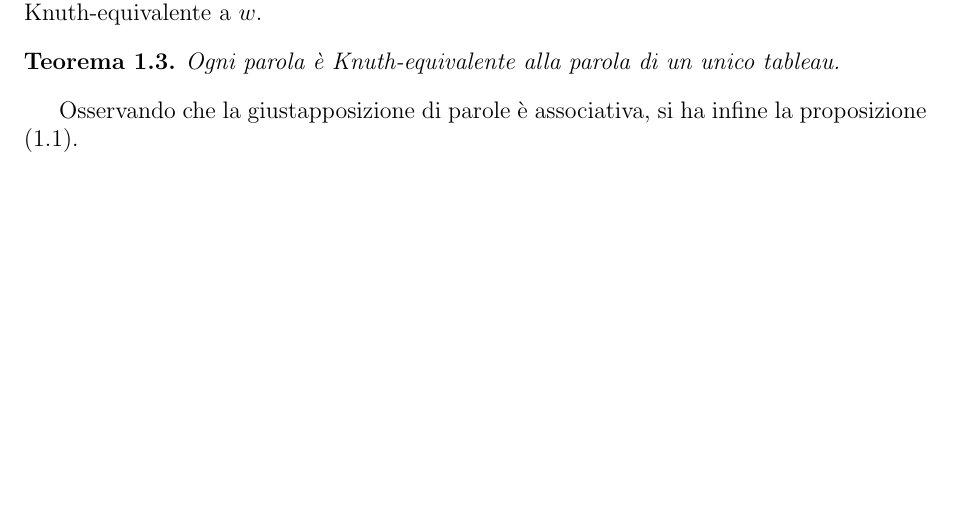
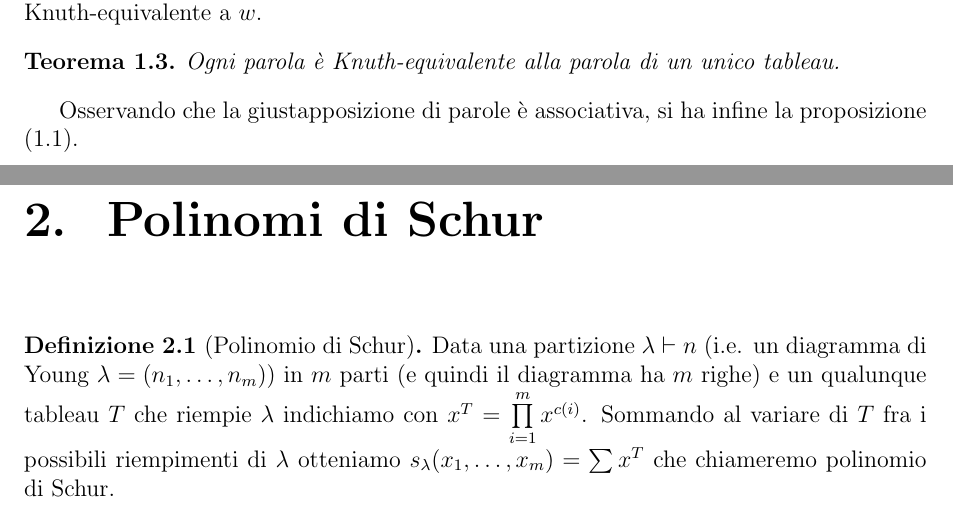
Before and after one commit to sciamp/tesi, a LaTeX document (tesi.tex, which reads schur.tex): part of page 6 of 6 before the commit and two parts of pages 6 and 7 of 7 after it, the two joined at a grey line, cut so that both start at the same text, the shorter picture padded with empty space. Compiled offline with pdfLaTeX.

Commit message:
capitolo polinomi di schur

```diff
--- /dev/null
+++ b/schur.tex
@@ -0,0 +1,13 @@
+\chapter{Polinomi di Schur}
+
+\begin{defn}[Polinomio di Schur]
+Data una partizione $\lambda \vdash n$ (i.e. un diagramma di Young
+$\lambda = (n_1, \ldots, n_m)$) in $m$ parti (e quindi il diagramma ha
+$m$ righe) e un qualunque tableau $T$ che riempie $\lambda$ indichiamo
+con $x^T = \prod\limits_{i = 1}^m x^{c(i)}$. Sommando al variare di
+$T$ fra i possibili riempimenti di $\lambda$ otteniamo
+\begin{math}
+s_\lambda(x_1,\ldots,x_m) = \sum x^T
+\end{math}
+che chiameremo polinomio di Schur.
+\end{defn}
```
Also changed, not shown: tesi.tex (+1 -0 lines).
